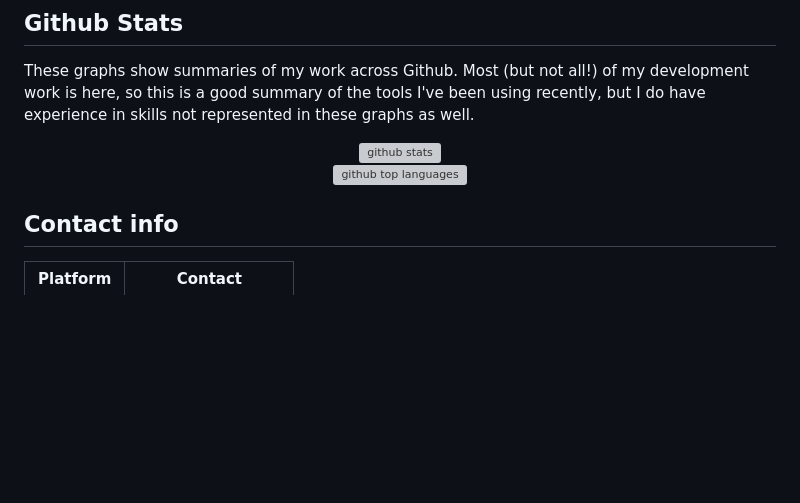
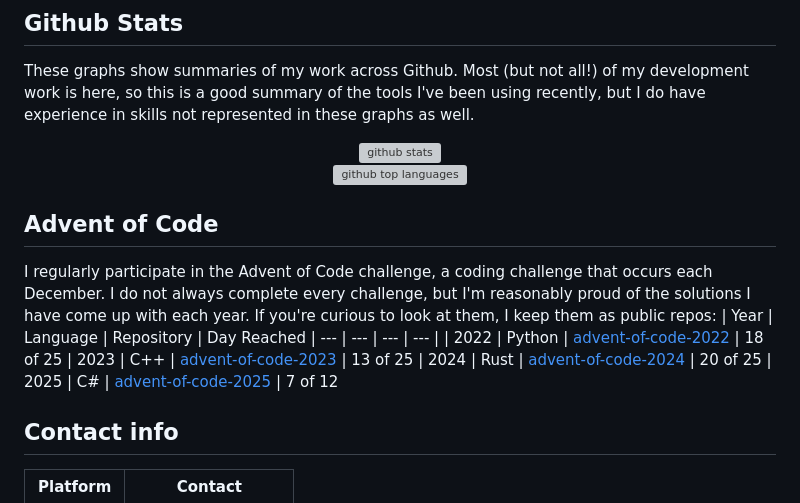
Before and after one commit to hjake123/hjake123, a Markdown page: README.md, the part around the change. GitHub-like rendering; blank space fills up the shorter version; grey boxes are pictures that could not be loaded.

Commit message:
Add Advent of Code details

```diff
--- a/README.md
+++ b/README.md
@@ -35,6 +35,15 @@ These graphs show summaries of my work across Github. Most (but not all!) of my
  <img src="https://raw.githubusercontent.com/hjake123/hjake123/e8bd32a24f4418246e40b8a86617c7fe19be9ce2/profile/top-langs.svg" alt="github top languages" style="vertical-align:top; margin:6px 4px">
 </p>
 
+## Advent of Code
+I regularly participate in the Advent of Code challenge, a coding challenge that occurs each December. I do not always complete every challenge, but I'm reasonably proud of the solutions I have come up with each year. If you're curious to look at them, I keep them as public repos:
+| Year | Language | Repository | Day Reached
+| --- | --- | --- | --- |
+| 2022 | Python | [advent-of-code-2022](https://github.com/hjake123/advent-of-code-2022) | 18 of 25
+| 2023 | C++ | [advent-of-code-2023](https://github.com/hjake123/advent-of-code-2023) | 13 of 25
+| 2024 | Rust | [advent-of-code-2024](https://github.com/hjake123/advent-of-code-2024) | 20 of 25
+| 2025 | C# | [advent-of-code-2025](https://github.com/hjake123/advent-of-code-2025) | 7 of 12
+
 
 ## Contact info
 | Platform | Contact |
```
